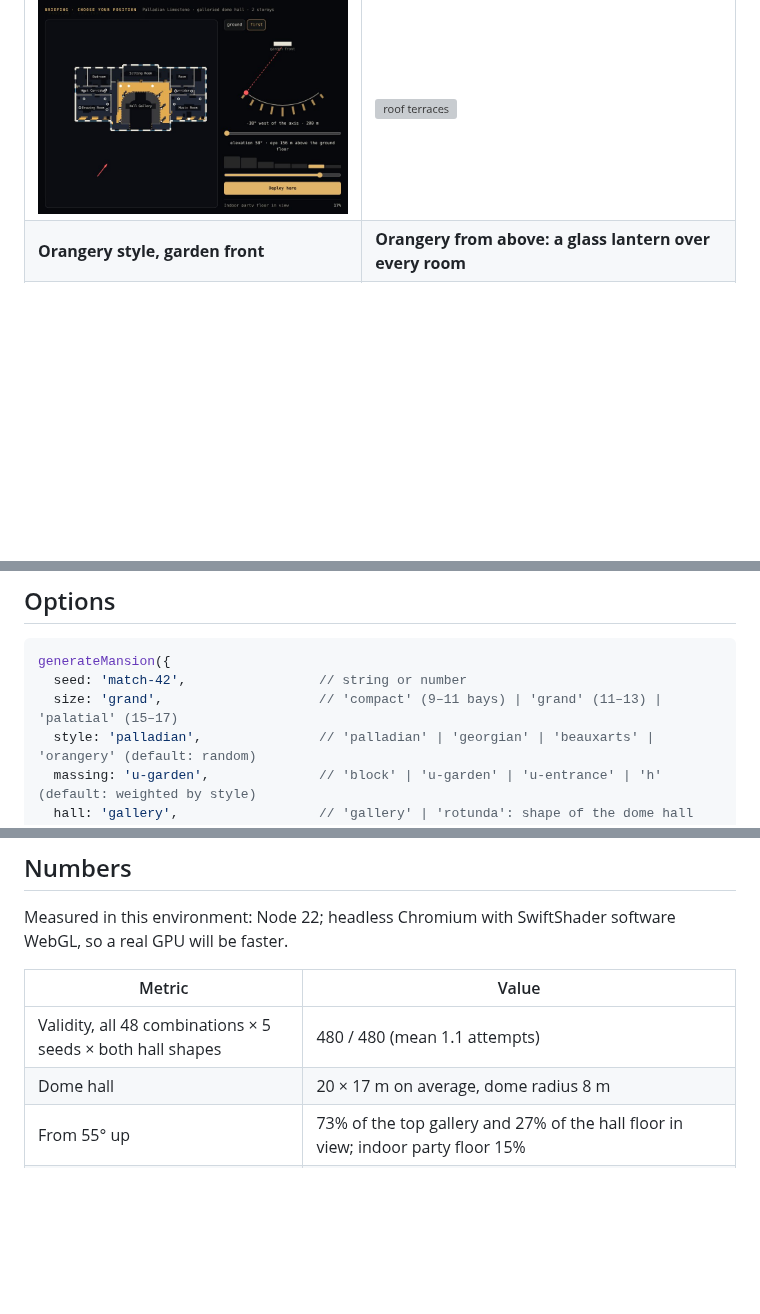
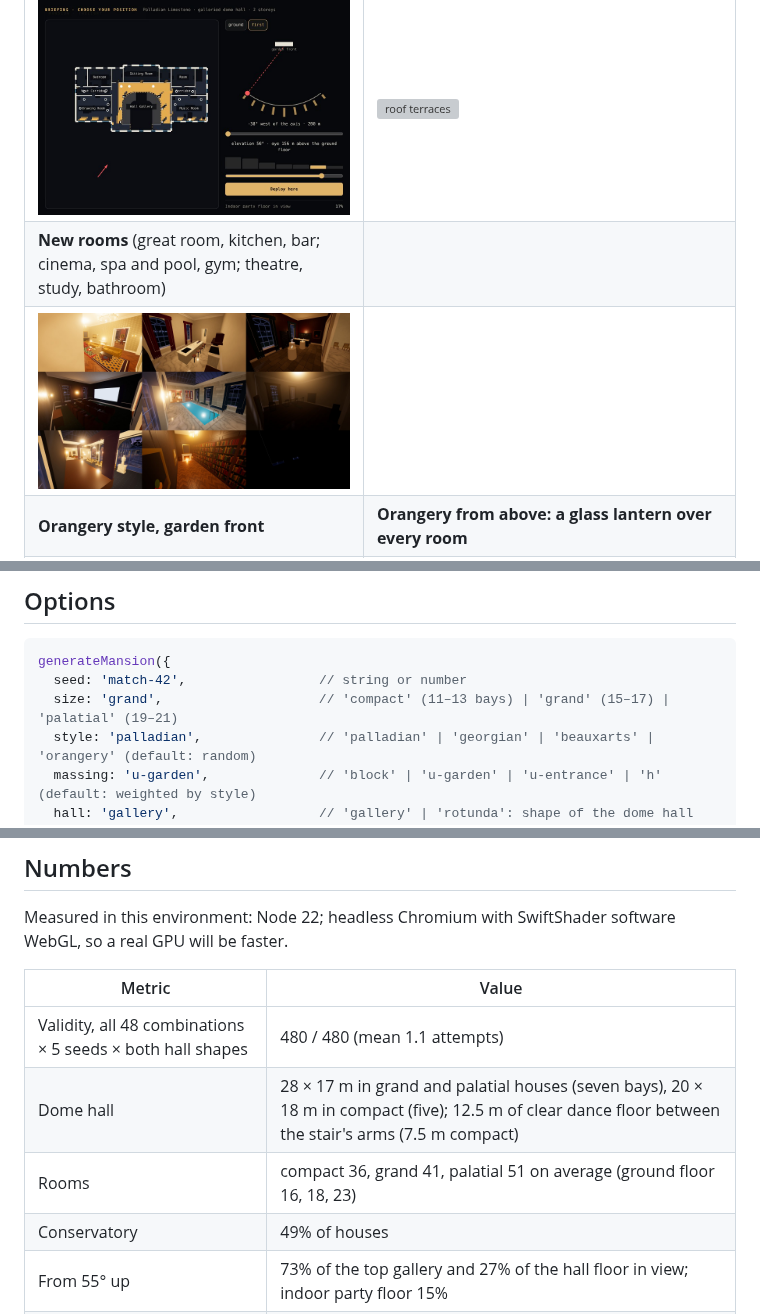
Before and after one commit to avoynov/scope-and-drop, a Markdown page: README.md, 3 parts joined by grey strips. GitHub-like rendering; pictures changed too: docs/images/new-rooms.jpg (added); blank space fills up the shorter version; grey boxes are pictures that could not be loaded.

````diff
--- a/README.md
+++ b/README.md
@@ -19,6 +19,8 @@ Every house is built to be seen into: a mostly glazed garden front, party rooms
 | ![dome hall](docs/images/dome-hall.jpg) | ![dome](docs/images/dome-exterior.jpg) |
 | **Briefing: pick the bearing and elevation** | **Roof terraces on flat-roofed wings** |
 | ![briefing](docs/images/briefing.jpg) | ![roof terraces](docs/images/roof-terraces.jpg) |
+| **New rooms** (great room, kitchen, bar; cinema, spa and pool, gym; theatre, study, bathroom) | |
+| ![new rooms](docs/images/new-rooms.jpg) | |
 | **Orangery style, garden front** | **Orangery from above: a glass lantern over every room** |
 | ![orangery](docs/images/orangery-front.jpg) | ![orangery from above](docs/images/orangery-above.jpg) |
 
@@ -269,7 +271,7 @@ The target is about 70% realistic and 30% appealing: real proportions, materials
 ```ts
 generateMansion({
   seed: 'match-42',                 // string or number
-  size: 'grand',                    // 'compact' (9–11 bays) | 'grand' (11–13) | 'palatial' (15–17)
+  size: 'grand',                    // 'compact' (11–13 bays) | 'grand' (15–17) | 'palatial' (19–21)
   style: 'palladian',               // 'palladian' | 'georgian' | 'beauxarts' | 'orangery' (default: random)
   massing: 'u-garden',              // 'block' | 'u-garden' | 'u-entrance' | 'h' (default: weighted by style)
   hall: 'gallery',                  // 'gallery' | 'rotunda': shape of the dome hall (default 'gallery')
@@ -338,7 +340,9 @@ Measured in this environment: Node 22; headless Chromium with SwiftShader softwa
 | Metric | Value |
 |---|---|
 | Validity, all 48 combinations × 5 seeds × both hall shapes | 480 / 480 (mean 1.1 attempts) |
-| Dome hall | 20 × 17 m on average, dome radius 8 m |
+| Dome hall | 28 × 17 m in grand and palatial houses (seven bays), 20 × 18 m in compact (five); 12.5 m of clear dance floor between the stair's arms (7.5 m compact) |
+| Rooms | compact 36, grand 41, palatial 51 on average (ground floor 16, 18, 23) |
+| Conservatory | 49% of houses |
 | From 55° up | 73% of the top gallery and 27% of the hall floor in view; indoor party floor 15% |
 | Orangery | indoor party floor in view 54% from the treeline, 36% from 55° up; every top-storey room has glass over it |
 | Houses with party rooms upstairs | 31 of 100 |
````
Also changed, not shown: other parts of README.md (+3 -3 lines), docs/mansion-generation.md (+2 -2 lines), 11 other files.
